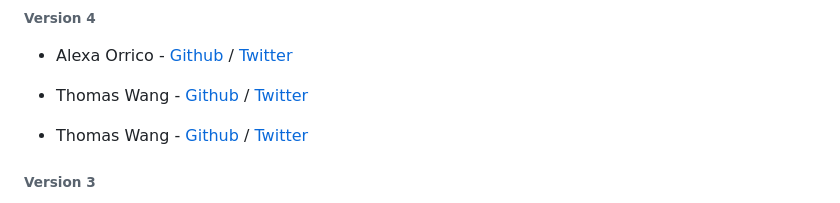
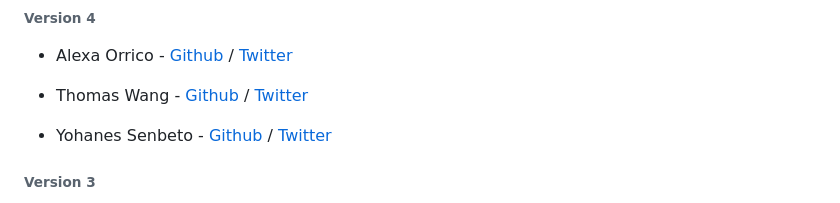
Before and after one commit to YohanesSenbeto/AirBnB_clone_v4, a Markdown page: README.md, the part around the change. GitHub-like rendering.

```diff
--- a/README.md
+++ b/README.md
@@ -72,7 +72,7 @@ No known bugs at this time.
 - Alexa Orrico - [Github](https://github.com/alexaorrico) / [Twitter](https://twitter.com/alexa_orrico)
 - Thomas Wang - [Github](https://github.com/thomaspwang) / [Twitter](https://twitter.com/thpwang)
 
-- Thomas Wang - [Github](https://github.com/YohanesSenbeto) / [Twitter](https://twitter.com/YohanesSenbeto)
+- Yohanes Senbeto - [Github](https://github.com/YohanesSenbeto) / [Twitter](https://twitter.com/YohanesSenbeto)
 
 ###### Version 3
 
```
